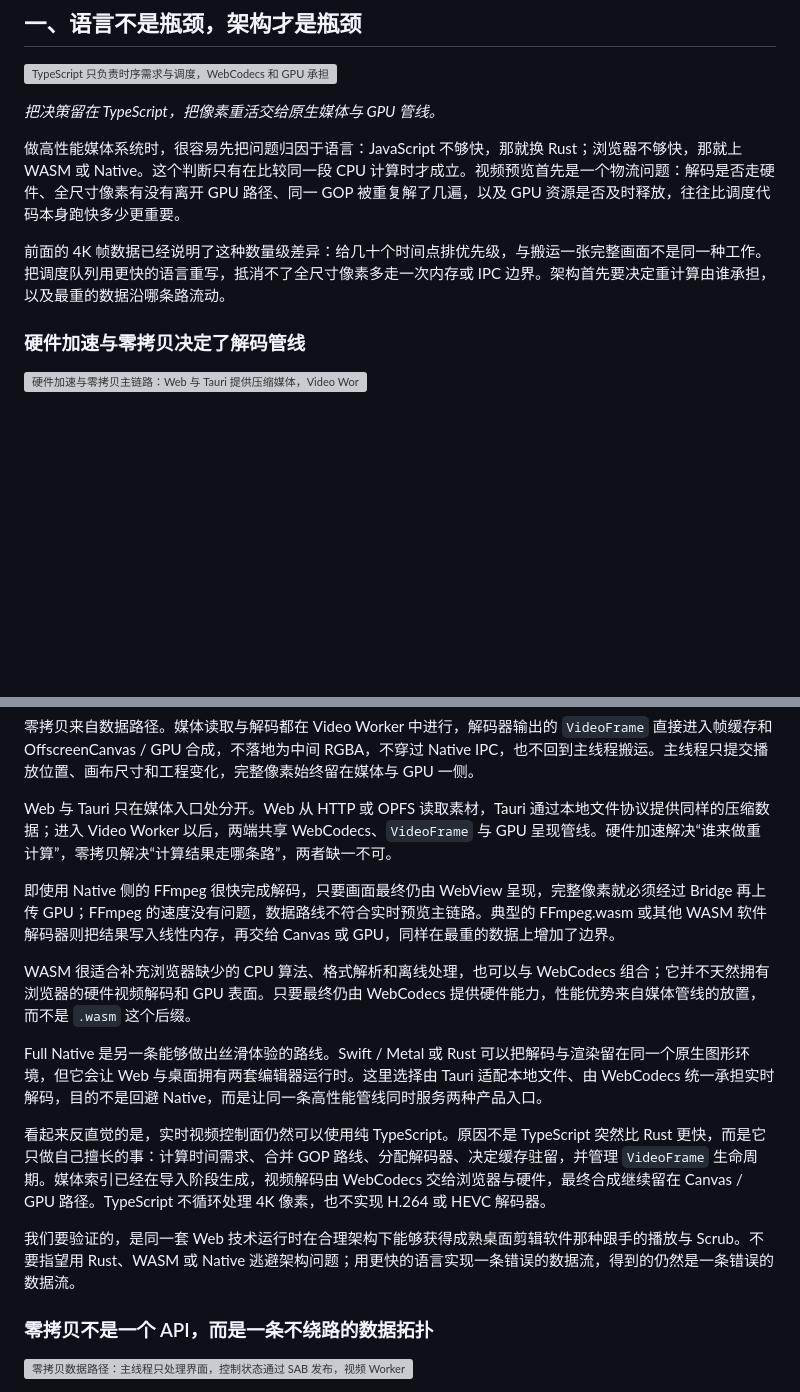
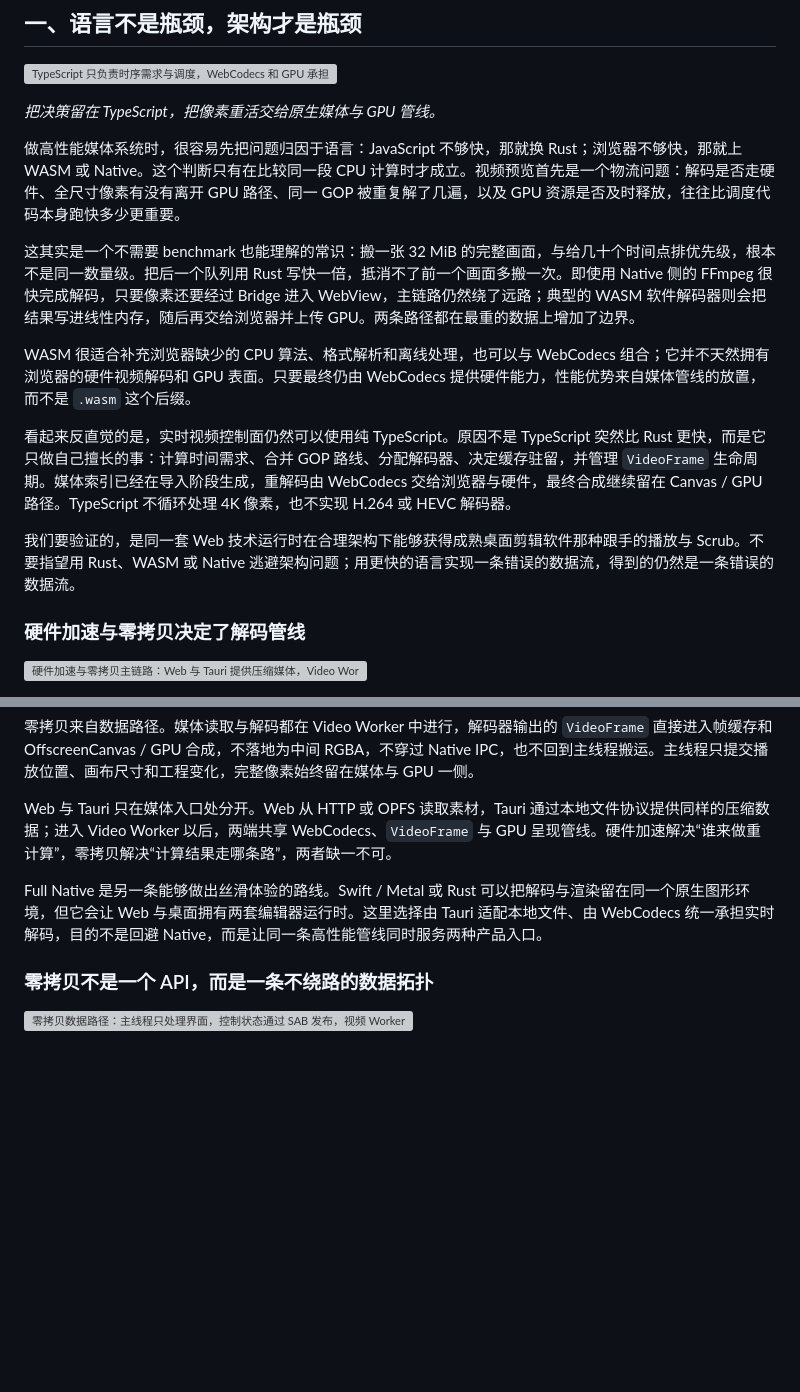
Before and after one commit to starrank-soft/stardocs, a Markdown page: papers/zh/article-video-gop-decode-flight.md, 2 parts joined by grey strips. Rendered like a GitHub page; blank space fills up the shorter version; grey boxes are pictures that could not be loaded.

Commit message:
docs: preserve architecture narrative

```diff
--- a/papers/zh/article-video-gop-decode-flight.md
+++ b/papers/zh/article-video-gop-decode-flight.md
@@ -14,7 +14,13 @@
 
 做高性能媒体系统时，很容易先把问题归因于语言：JavaScript 不够快，那就换 Rust；浏览器不够快，那就上 WASM 或 Native。这个判断只有在比较同一段 CPU 计算时才成立。视频预览首先是一个物流问题：解码是否走硬件、全尺寸像素有没有离开 GPU 路径、同一 GOP 被重复解了几遍，以及 GPU 资源是否及时释放，往往比调度代码本身跑快多少更重要。
 
-前面的 4K 帧数据已经说明了这种数量级差异：给几十个时间点排优先级，与搬运一张完整画面不是同一种工作。把调度队列用更快的语言重写，抵消不了全尺寸像素多走一次内存或 IPC 边界。架构首先要决定重计算由谁承担，以及最重的数据沿哪条路流动。
+这其实是一个不需要 benchmark 也能理解的常识：搬一张 32 MiB 的完整画面，与给几十个时间点排优先级，根本不是同一数量级。把后一个队列用 Rust 写快一倍，抵消不了前一个画面多搬一次。即使用 Native 侧的 FFmpeg 很快完成解码，只要像素还要经过 Bridge 进入 WebView，主链路仍然绕了远路；典型的 WASM 软件解码器则会把结果写进线性内存，随后再交给浏览器并上传 GPU。两条路径都在最重的数据上增加了边界。
+
+WASM 很适合补充浏览器缺少的 CPU 算法、格式解析和离线处理，也可以与 WebCodecs 组合；它并不天然拥有浏览器的硬件视频解码和 GPU 表面。只要最终仍由 WebCodecs 提供硬件能力，性能优势来自媒体管线的放置，而不是 `.wasm` 这个后缀。
+
+看起来反直觉的是，实时视频控制面仍然可以使用纯 TypeScript。原因不是 TypeScript 突然比 Rust 更快，而是它只做自己擅长的事：计算时间需求、合并 GOP 路线、分配解码器、决定缓存驻留，并管理 `VideoFrame` 生命周期。媒体索引已经在导入阶段生成，重解码由 WebCodecs 交给浏览器与硬件，最终合成继续留在 Canvas / GPU 路径。TypeScript 不循环处理 4K 像素，也不实现 H.264 或 HEVC 解码器。
+
+我们要验证的，是同一套 Web 技术运行时在合理架构下能够获得成熟桌面剪辑软件那种跟手的播放与 Scrub。不要指望用 Rust、WASM 或 Native 逃避架构问题；用更快的语言实现一条错误的数据流，得到的仍然是一条错误的数据流。
 
 ### 硬件加速与零拷贝决定了解码管线
 
@@ -28,15 +34,7 @@
 
 Web 与 Tauri 只在媒体入口处分开。Web 从 HTTP 或 OPFS 读取素材，Tauri 通过本地文件协议提供同样的压缩数据；进入 Video Worker 以后，两端共享 WebCodecs、`VideoFrame` 与 GPU 呈现管线。硬件加速解决“谁来做重计算”，零拷贝解决“计算结果走哪条路”，两者缺一不可。
 
-即使用 Native 侧的 FFmpeg 很快完成解码，只要画面最终仍由 WebView 呈现，完整像素就必须经过 Bridge 再上传 GPU；FFmpeg 的速度没有问题，数据路线不符合实时预览主链路。典型的 FFmpeg.wasm 或其他 WASM 软件解码器则把结果写入线性内存，再交给 Canvas 或 GPU，同样在最重的数据上增加了边界。
-
-WASM 很适合补充浏览器缺少的 CPU 算法、格式解析和离线处理，也可以与 WebCodecs 组合；它并不天然拥有浏览器的硬件视频解码和 GPU 表面。只要最终仍由 WebCodecs 提供硬件能力，性能优势来自媒体管线的放置，而不是 `.wasm` 这个后缀。
-
 Full Native 是另一条能够做出丝滑体验的路线。Swift / Metal 或 Rust 可以把解码与渲染留在同一个原生图形环境，但它会让 Web 与桌面拥有两套编辑器运行时。这里选择由 Tauri 适配本地文件、由 WebCodecs 统一承担实时解码，目的不是回避 Native，而是让同一条高性能管线同时服务两种产品入口。
-
-看起来反直觉的是，实时视频控制面仍然可以使用纯 TypeScript。原因不是 TypeScript 突然比 Rust 更快，而是它只做自己擅长的事：计算时间需求、合并 GOP 路线、分配解码器、决定缓存驻留，并管理 `VideoFrame` 生命周期。媒体索引已经在导入阶段生成，视频解码由 WebCodecs 交给浏览器与硬件，最终合成继续留在 Canvas / GPU 路径。TypeScript 不循环处理 4K 像素，也不实现 H.264 或 HEVC 解码器。
-
-我们要验证的，是同一套 Web 技术运行时在合理架构下能够获得成熟桌面剪辑软件那种跟手的播放与 Scrub。不要指望用 Rust、WASM 或 Native 逃避架构问题；用更快的语言实现一条错误的数据流，得到的仍然是一条错误的数据流。
 
 ### 零拷贝不是一个 API，而是一条不绕路的数据拓扑
 
```
